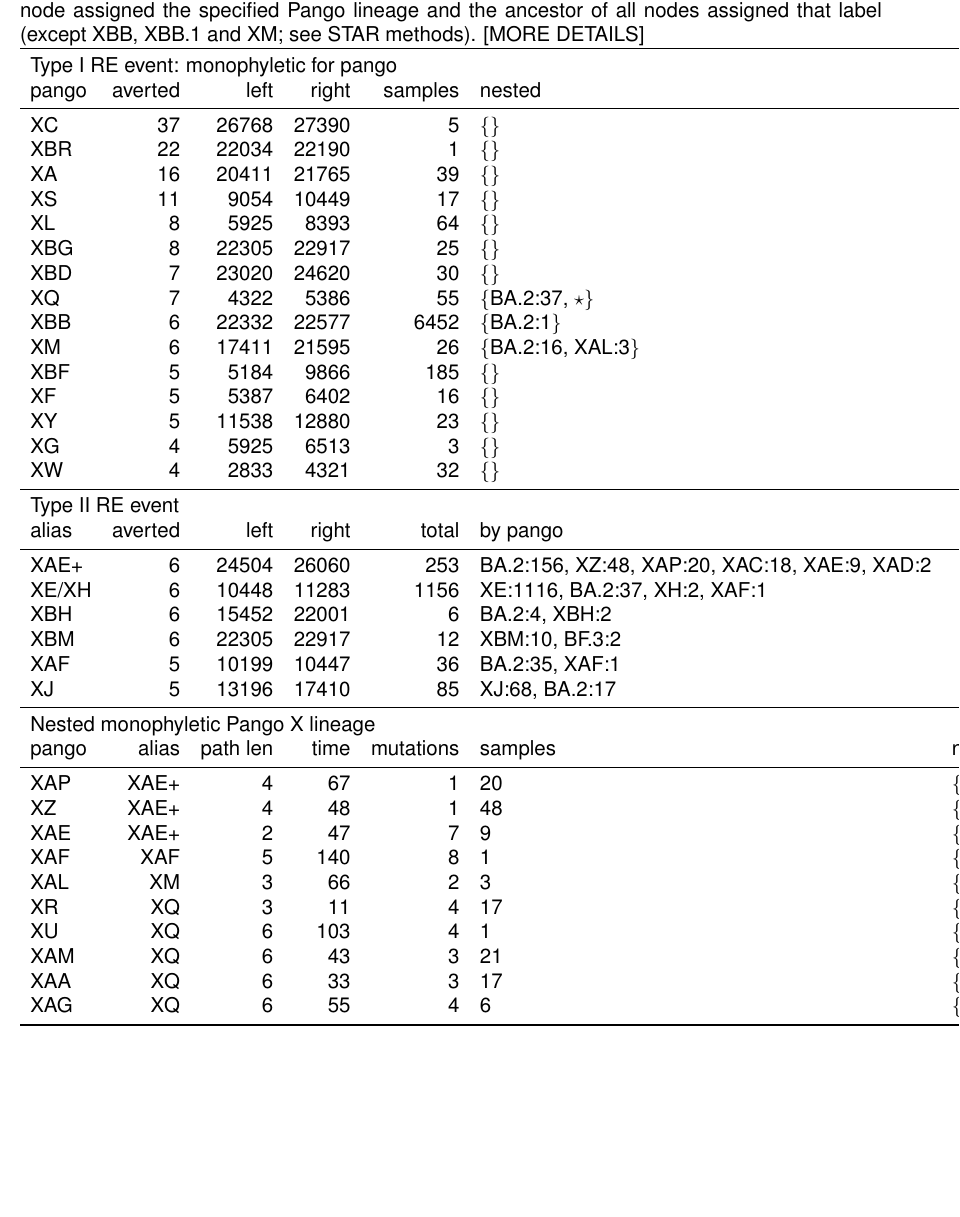
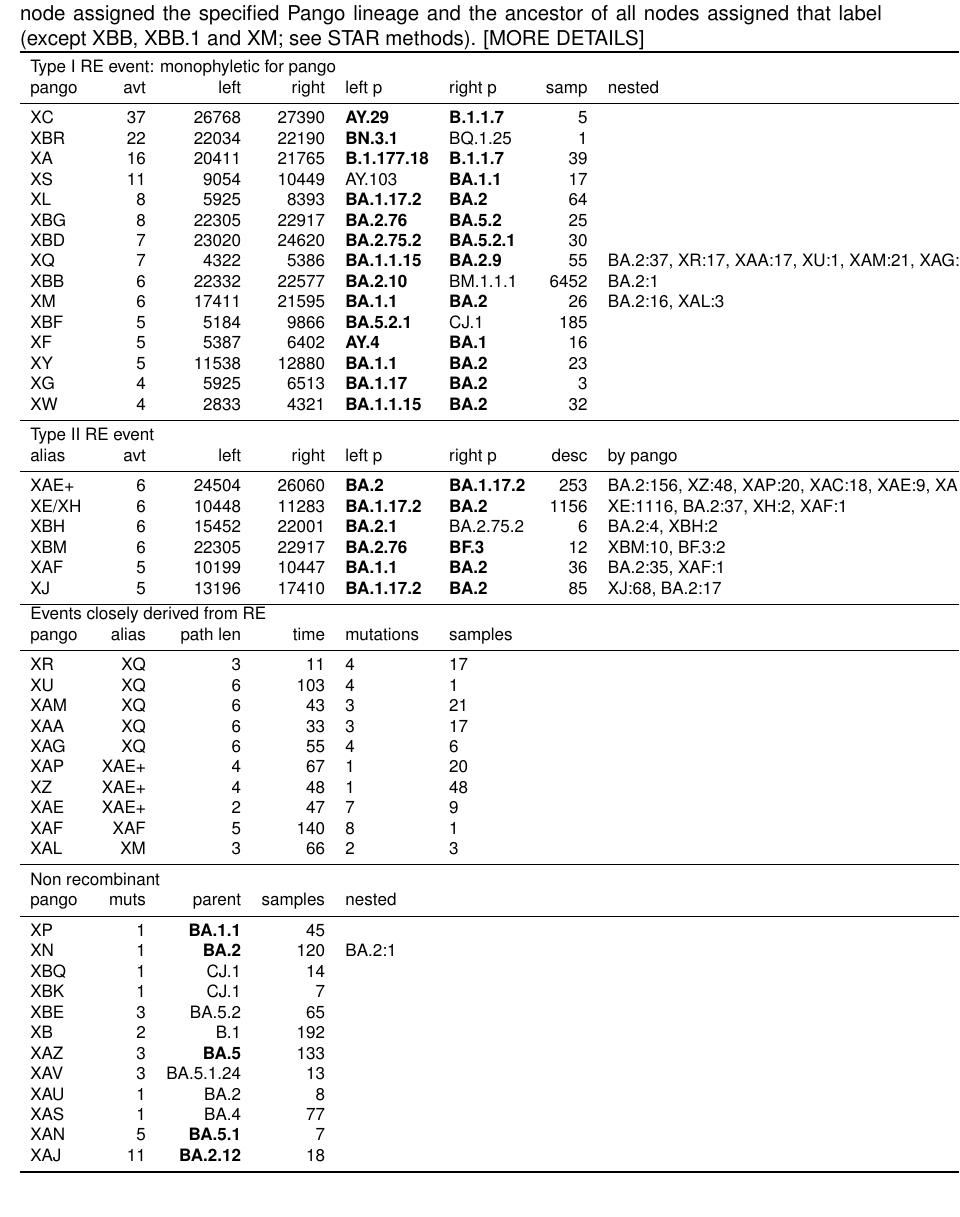
Before and after one commit to jeromekelleher/sc2ts-paper, a LaTeX document (latex/main.tex): part of page 6 of 32, cut so that both start at the same text, the shorter picture padded with empty space. Compiled offline with pdfLaTeX.

Commit message:
Draft of the table with complete-ish data

```diff
--- a/latex/main.tex
+++ b/latex/main.tex
@@ -409,53 +409,124 @@ Each row corresponds to the oldest node assigned the specified
 Pango lineage and the ancestor of all nodes assigned that label
 (except XBB, XBB.1 and XM; see STAR methods). [MORE DETAILS]
 \label{tab:pango_x_lineages}}
-\begin{tabular}{lrrrrll}
+\begin{footnotesize}
+\begin{tabular}{lrrrllrl}
 \toprule
 \multicolumn{5}{l}{Type I RE event: monophyletic for pango}\\
-pango & averted & left & right & samples & nested \\
+pango & avt & left & right & left p & right p & samp & nested \\
 \midrule
-XC & 37 & 26768 & 27390 & 5 & \{\} \\
-XBR & 22 & 22034 & 22190 & 1 & \{\} \\
-XA & 16 & 20411 & 21765 & 39 & \{\} \\
-XS & 11 & 9054 & 10449 & 17 & \{\} \\
-XL & 8 & 5925 & 8393 & 64 & \{\} \\
-XBG & 8 & 22305 & 22917 & 25 & \{\} \\
-XBD & 7 & 23020 & 24620 & 30 & \{\} \\
-XQ & 7 & 4322 & 5386 & 55 & \{BA.2:37, $\star$\} \\
-XBB & 6 & 22332 & 22577 & 6452 & \{BA.2:1\} \\
-XM & 6 & 17411 & 21595 & 26 & \{BA.2:16, XAL:3\} \\
-XBF & 5 & 5184 & 9866 & 185 & \{\} \\
-XF & 5 & 5387 & 6402 & 16 & \{\} \\
-XY & 5 & 11538 & 12880 & 23 & \{\} \\
-XG & 4 & 5925 & 6513 & 3 & \{\} \\
-XW & 4 & 2833 & 4321 & 32 & \{\} \\
+XC & 37 & 26768 & 27390 & \textbf{AY.29} & \textbf{B.1.1.7} & 5 & {} \\
+XBR & 22 & 22034 & 22190 & \textbf{BN.3.1} & BQ.1.25 & 1 & {} \\
+XA & 16 & 20411 & 21765 & \textbf{B.1.177.18} & \textbf{B.1.1.7} & 39 & {} \\
+XS & 11 & 9054 & 10449 & AY.103 & \textbf{BA.1.1} & 17 & {} \\
+XL & 8 & 5925 & 8393 & \textbf{BA.1.17.2} & \textbf{BA.2} & 64 & {} \\
+XBG & 8 & 22305 & 22917 & \textbf{BA.2.76} & \textbf{BA.5.2} & 25 & {} \\
+XBD & 7 & 23020 & 24620 & \textbf{BA.2.75.2} & \textbf{BA.5.2.1} & 30 & {} \\
+XQ & 7 & 4322 & 5386 & \textbf{BA.1.1.15} & \textbf{BA.2.9} & 55 & {BA.2:37,
+XR:17, XAA:17, XU:1, XAM:21, XAG:6} \\
+XBB & 6 & 22332 & 22577 & \textbf{BA.2.10} & BM.1.1.1 & 6452 & {BA.2:1} \\
+XM & 6 & 17411 & 21595 & \textbf{BA.1.1} & \textbf{BA.2} & 26 & {BA.2:16,
+XAL:3} \\
+XBF & 5 & 5184 & 9866 & \textbf{BA.5.2.1} & CJ.1 & 185 & {} \\
+XF & 5 & 5387 & 6402 & \textbf{AY.4} & \textbf{BA.1} & 16 & {} \\
+XY & 5 & 11538 & 12880 & \textbf{BA.1.1} & \textbf{BA.2} & 23 & {} \\
+XG & 4 & 5925 & 6513 & \textbf{BA.1.17} & \textbf{BA.2} & 3 & {} \\
+XW & 4 & 2833 & 4321 & \textbf{BA.1.1.15} & \textbf{BA.2} & 32 & {} \\
 \midrule
 \multicolumn{5}{l}{Type II RE event}\\
-alias & averted & left & right & total & by pango \\
+alias & avt & left & right & left p & right p & desc & by pango \\
 \midrule
-XAE+ & 6 & 24504 & 26060 & 253 & {BA.2:156, XZ:48, XAP:20, XAC:18, XAE:9, XAD:2} \\
-XE/XH & 6 & 10448 & 11283 & 1156 & {XE:1116, BA.2:37, XH:2, XAF:1} \\
-XBH & 6 & 15452 & 22001 & 6 & {BA.2:4, XBH:2} \\
-XBM & 6 & 22305 & 22917 & 12 & {XBM:10, BF.3:2} \\
-XAF & 5 & 10199 & 10447 & 36 & {BA.2:35, XAF:1} \\
-XJ & 5 & 13196 & 17410 & 85 & {XJ:68, BA.2:17} \\
+XAE+ & 6 & 24504 & 26060 & \textbf{BA.2} & \textbf{BA.1.17.2} & 253 &
+{BA.2:156, XZ:48, XAP:20, XAC:18, XAE:9, XAD:2} \\
+XE/XH & 6 & 10448 & 11283 & \textbf{BA.1.17.2} & \textbf{BA.2} & 1156 &
+{XE:1116, BA.2:37, XH:2, XAF:1} \\
+XBH & 6 & 15452 & 22001 & \textbf{BA.2.1} & BA.2.75.2 & 6 & {BA.2:4, XBH:2} \\
+XBM & 6 & 22305 & 22917 & \textbf{BA.2.76} & \textbf{BF.3} & 12 & {XBM:10,
+BF.3:2} \\ XAF & 5 & 10199 & 10447 & \textbf{BA.1.1} & \textbf{BA.2} & 36 & {BA.2:35,
+XAF:1} \\
+XJ & 5 & 13196 & 17410 & \textbf{BA.1.17.2} & \textbf{BA.2} & 85 & {XJ:68,
+BA.2:17} \\
+\bottomrule
+\multicolumn{5}{l}{Events closely derived from RE}\\
+pango & alias & path len & time & mutations & samples \\
 \midrule
-\multicolumn{5}{l}{Nested monophyletic Pango X lineage}\\
-pango & alias & path len & time & mutations & samples & nested \\
+XR & XQ & 3 & 11 & 4 & 17 \\
+XU & XQ & 6 & 103 & 4 & 1 \\
+XAM & XQ & 6 & 43 & 3 & 21 \\
+XAA & XQ & 6 & 33 & 3 & 17 \\
+XAG & XQ & 6 & 55 & 4 & 6 \\
+XAP & XAE+ & 4 & 67 & 1 & 20 \\
+XZ & XAE+ & 4 & 48 & 1 & 48 \\
+XAE & XAE+ & 2 & 47 & 7 & 9 \\
+XAF & XAF & 5 & 140 & 8 & 1 \\
+XAL & XM & 3 & 66 & 2 & 3 \\
 \midrule
-XAP & XAE+ & 4 & 67 & 1 & 20 & \{\} \\
-XZ & XAE+ & 4 & 48 & 1 & 48 & \{\} \\
-XAE & XAE+ & 2 & 47 & 7 & 9 & \{\} \\
-XAF & XAF & 5 & 140 & 8 & 1 & \{\} \\
-XAL & XM & 3 & 66 & 2 & 3 & \{\} \\
-XR & XQ & 3 & 11 & 4 & 17 & \{BA.2:1\} \\
-XU & XQ & 6 & 103 & 4 & 1 & \{\} \\
-XAM & XQ & 6 & 43 & 3 & 21 & \{\} \\
-XAA & XQ & 6 & 33 & 3 & 17 & \{\} \\
-XAG & XQ & 6 & 55 & 4 & 6 & \{\} \\
-
+\multicolumn{5}{l}{Non recombinant}\\
+pango & muts & parent & samples & nested \\
+\midrule
+XP & 1 & \textbf{BA.1.1} & 45 & {} \\
+XN & 1 & \textbf{BA.2} & 120 & {BA.2:1} \\
+XBQ & 1 & CJ.1 & 14 & {} \\
+XBK & 1 & CJ.1 & 7 & {} \\
+XBE & 3 & BA.5.2 & 65 & {} \\
+XB & 2 & B.1 & 192 & {} \\
+XAZ & 3 & \textbf{BA.5} & 133 & {} \\
+XAV & 3 & BA.5.1.24 & 13 & {} \\
+XAU & 1 & BA.2 & 8 & {} \\
+XAS & 1 & BA.4 & 77 & {} \\
+XAN & 5 & \textbf{BA.5.1} & 7 & {} \\
+XAJ & 11 & \textbf{BA.2.12} & 18 & {} \\
 \bottomrule
 \end{tabular}
+\end{footnotesize}
+
+% pango & averted & left & right & samples & nested \\
+
+
+
+% \midrule
+% XC & 37 & 26768 & 27390 & 5 & \{\} \\
+% XBR & 22 & 22034 & 22190 & 1 & \{\} \\
+% XA & 16 & 20411 & 21765 & 39 & \{\} \\
+% XS & 11 & 9054 & 10449 & 17 & \{\} \\
+% XL & 8 & 5925 & 8393 & 64 & \{\} \\
+% XBG & 8 & 22305 & 22917 & 25 & \{\} \\
+% XBD & 7 & 23020 & 24620 & 30 & \{\} \\
+% XQ & 7 & 4322 & 5386 & 55 & \{BA.2:37, $\star$\} \\
+% XBB & 6 & 22332 & 22577 & 6452 & \{BA.2:1\} \\
+% XM & 6 & 17411 & 21595 & 26 & \{BA.2:16, XAL:3\} \\
+% XBF & 5 & 5184 & 9866 & 185 & \{\} \\
+% XF & 5 & 5387 & 6402 & 16 & \{\} \\
+% XY & 5 & 11538 & 12880 & 23 & \{\} \\
+% XG & 4 & 5925 & 6513 & 3 & \{\} \\
+% XW & 4 & 2833 & 4321 & 32 & \{\} \\
+% \midrule
+% \multicolumn{5}{l}{Type II RE event}\\
+% alias & averted & left & right & total & by pango \\
+% \midrule
+% XAE+ & 6 & 24504 & 26060 & 253 & {BA.2:156, XZ:48, XAP:20, XAC:18, XAE:9, XAD:2} \\
+% XE/XH & 6 & 10448 & 11283 & 1156 & {XE:1116, BA.2:37, XH:2, XAF:1} \\
+% XBH & 6 & 15452 & 22001 & 6 & {BA.2:4, XBH:2} \\
+% XBM & 6 & 22305 & 22917 & 12 & {XBM:10, BF.3:2} \\
+% XAF & 5 & 10199 & 10447 & 36 & {BA.2:35, XAF:1} \\
+% XJ & 5 & 13196 & 17410 & 85 & {XJ:68, BA.2:17} \\
+% \midrule
+% \multicolumn{5}{l}{Nested monophyletic Pango X lineage}\\
+% pango & alias & path len & time & mutations & samples & nested \\
+% \midrule
+% XAP & XAE+ & 4 & 67 & 1 & 20 & \{\} \\
+% XZ & XAE+ & 4 & 48 & 1 & 48 & \{\} \\
+% XAE & XAE+ & 2 & 47 & 7 & 9 & \{\} \\
+% XAF & XAF & 5 & 140 & 8 & 1 & \{\} \\
+% XAL & XM & 3 & 66 & 2 & 3 & \{\} \\
+% XR & XQ & 3 & 11 & 4 & 17 & \{BA.2:1\} \\
+% XU & XQ & 6 & 103 & 4 & 1 & \{\} \\
+% XAM & XQ & 6 & 43 & 3 & 21 & \{\} \\
+% XAA & XQ & 6 & 33 & 3 & 17 & \{\} \\
+% XAG & XQ & 6 & 55 & 4 & 6 & \{\} \\
+
+% \bottomrule
+% \end{tabular}
 
 
 \end{table}
```
Also changed, not shown: 1 other file.
